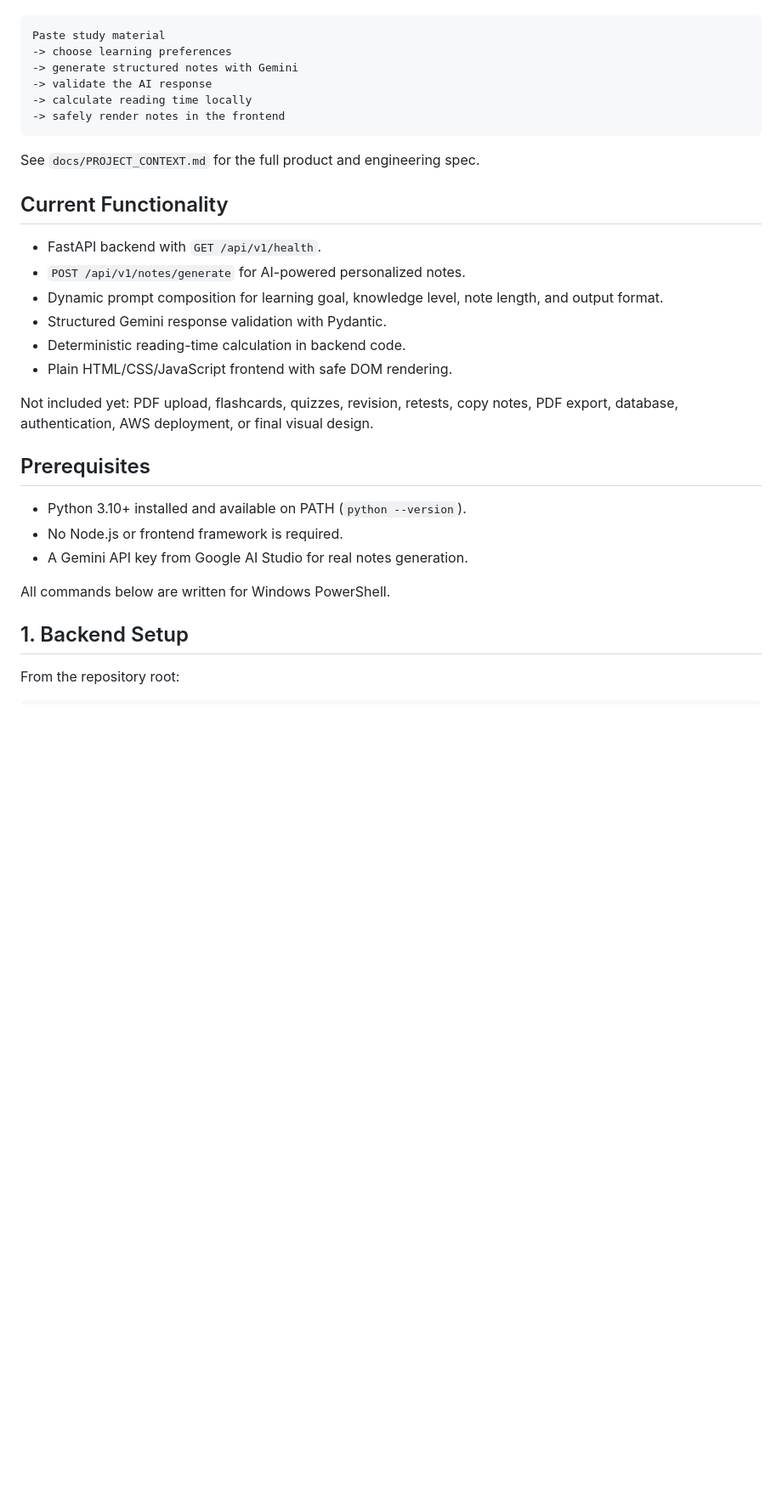
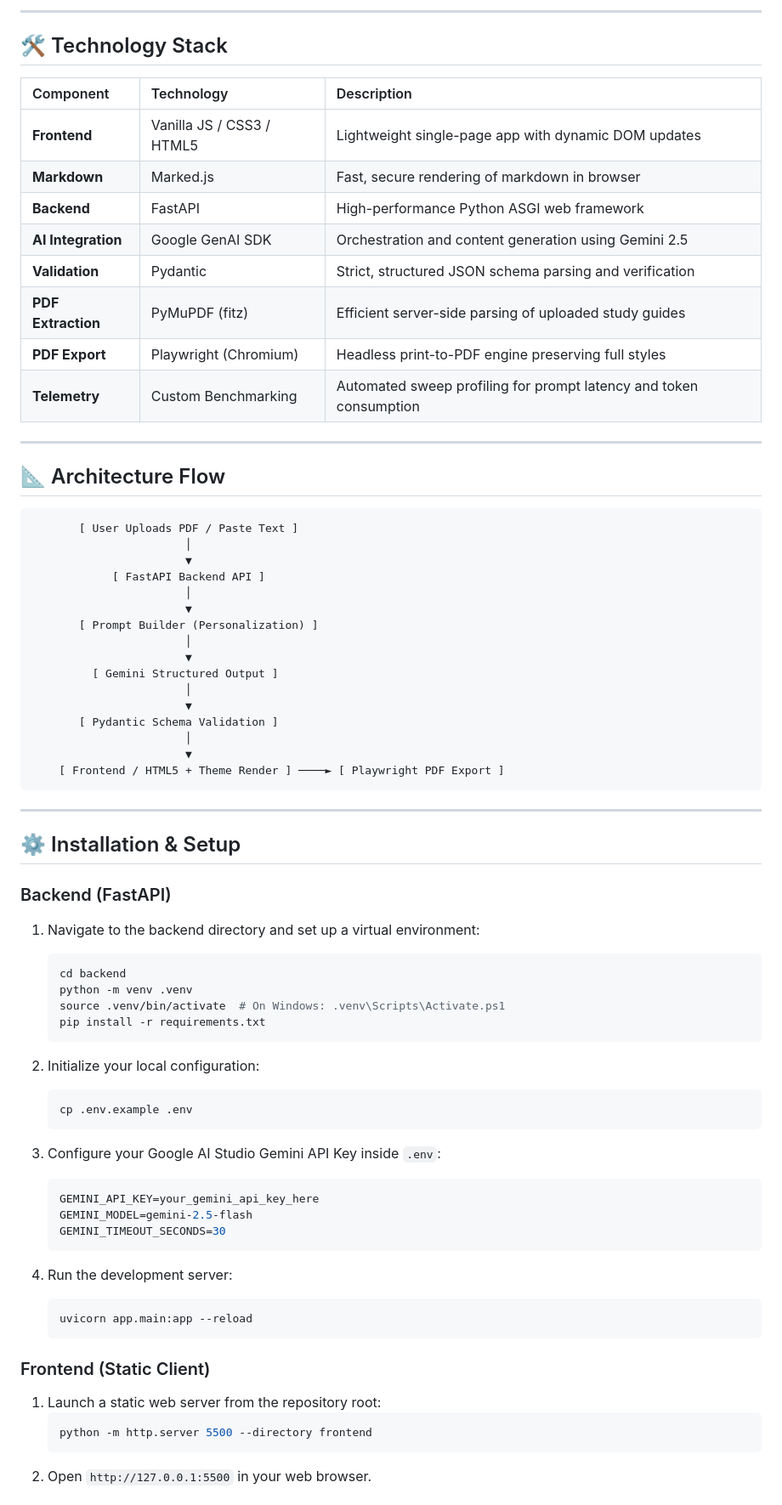
Before and after one commit to platypus-cmd/MindCraft-AI, a Markdown page: README.md, the part around one of its changes. Shown at 85% size. Rendered like a GitHub page; blank space fills up the shorter version.

Commit message:
Update README.md with professional documentation

````diff
--- a/README.md
+++ b/README.md
@@ -5,38 +49,77 @@ milestone implements the first complete notes workflow:
+---
+
+## 🛠️ Technology Stack
+
+| Component | Technology | Description |
+| :--- | :--- | :--- |
+| **Frontend** | Vanilla JS / CSS3 / HTML5 | Lightweight single-page app with dynamic DOM updates |
+| **Markdown** | Marked.js | Fast, secure rendering of markdown in browser |
+| **Backend** | FastAPI | High-performance Python ASGI web framework |
+| **AI Integration** | Google GenAI SDK | Orchestration and content generation using Gemini 2.5 |
+| **Validation** | Pydantic | Strict, structured JSON schema parsing and verification |
+| **PDF Extraction** | PyMuPDF (fitz) | Efficient server-side parsing of uploaded study guides |
+| **PDF Export** | Playwright (Chromium) | Headless print-to-PDF engine preserving full styles |
+| **Telemetry** | Custom Benchmarking | Automated sweep profiling for prompt latency and token consumption |
+
+---
+
+## 📐 Architecture Flow
 
 ```text
-Paste study material
--> choose learning preferences
--> generate structured notes with Gemini
--> validate the AI response
--> calculate reading time locally
--> safely render notes in the frontend
+       [ User Uploads PDF / Paste Text ]
+                       │
+                       ▼
+            [ FastAPI Backend API ]
+                       │
+                       ▼
+       [ Prompt Builder (Personalization) ]
+                       │
+                       ▼
+         [ Gemini Structured Output ]
+                       │
+                       ▼
+       [ Pydantic Schema Validation ]
+                       │
+                       ▼
+    [ Frontend / HTML5 + Theme Render ] ────► [ Playwright PDF Export ]
 ```
 
-See `docs/PROJECT_CONTEXT.md` for the full product and engineering spec.
+---
 
-## Current Functionality
+## ⚙️ Installation & Setup
 
-- FastAPI backend with `GET /api/v1/health`.
-- `POST /api/v1/notes/generate` for AI-powered personalized notes.
-- Dynamic prompt composition for learning goal, knowledge level, note length,
-  and output format.
-- Structured Gemini response validation with Pydantic.
-- Deterministic reading-time calculation in backend code.
-- Plain HTML/CSS/JavaScript frontend with safe DOM rendering.
+### Backend (FastAPI)
 
-Not included yet: PDF upload, flashcards, quizzes, revision, retests, copy
-notes, PDF export, database, authentication, AWS deployment, or final visual
-design.
+1. Navigate to the backend directory and set up a virtual environment:
+   ```bash
+   cd backend
+   python -m venv .venv
+   source .venv/bin/activate  # On Windows: .venv\Scripts\Activate.ps1
+   pip install -r requirements.txt
+   ```
 
-## Prerequisites
+2. Initialize your local configuration:
+   ```bash
+   cp .env.example .env
+   ```
 
-- Python 3.10+ installed and available on PATH (`python --version`).
-- No Node.js or frontend framework is required.
-- A Gemini API key from Google AI Studio for real notes generation.
+3. Configure your Google AI Studio Gemini API Key inside `.env`:
+   ```env
+   GEMINI_API_KEY=your_gemini_api_key_here
+   GEMINI_MODEL=gemini-2.5-flash
+   GEMINI_TIMEOUT_SECONDS=30
+   ```
 
-All commands below are written for Windows PowerShell.
+4. Run the development server:
+   ```bash
+   uvicorn app.main:app --reload
+   ```
 
-## 1. Backend Setup
+### Frontend (Static Client)
 
-From the repository root:
+1. Launch a static web server from the repository root:
+   ```bash
+   python -m http.server 5500 --directory frontend
+   ```
+2. Open `http://127.0.0.1:5500` in your web browser.
 
````
Also changed, not shown: other parts of README.md (+98 -149 lines).
